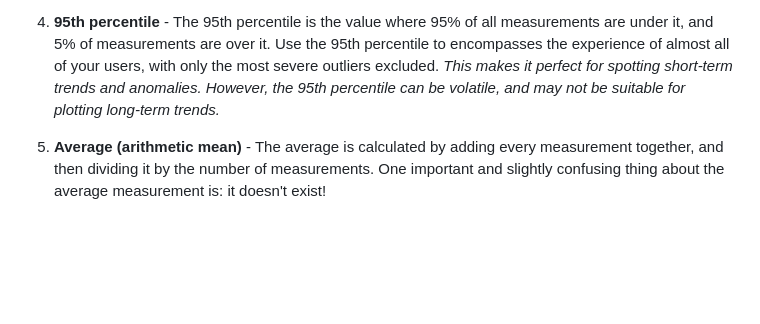
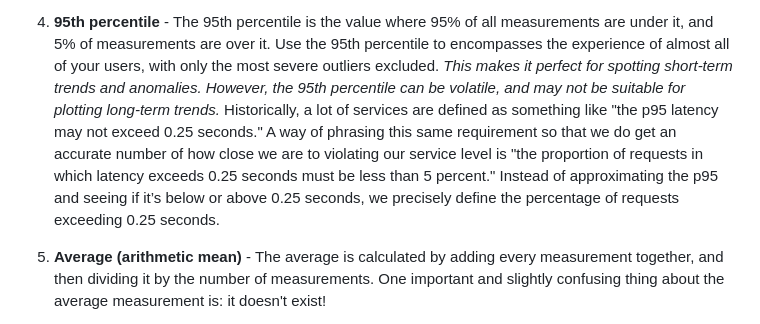
Before and after one commit to DhavalDalal/spring-flyway, a Markdown page: README-Actuator.md, the part around the change. GitHub-like rendering; blank space fills up the shorter version.

Commit message:
modified Percentiles and Averages section

```diff
--- a/README-Actuator.md
+++ b/README-Actuator.md
@@ -989,7 +989,12 @@ public class UserController {
 4. **95th percentile** - The 95th percentile is the value where 95% of all measurements are under it, and 5% of
    measurements are over it. Use the 95th percentile to encompasses the experience of almost all of your users,
    with only the most severe outliers excluded. _This makes it perfect for spotting short-term trends and anomalies.
-   However, the 95th percentile can be volatile, and may not be suitable for plotting long-term trends._
+   However, the 95th percentile can be volatile, and may not be suitable for plotting long-term trends._  Historically,
+   a lot of services are defined as something like "the p95 latency may not exceed 0.25 seconds."  A way of phrasing
+   this same requirement so that we do get an accurate number of how close we are to violating our service level is
+   "the proportion of requests in which latency exceeds 0.25 seconds must be less than 5 percent."  Instead of
+   approximating the p95 and seeing if it’s below or above 0.25 seconds, we precisely define the percentage of requests
+   exceeding 0.25 seconds.
 
 5. **Average (arithmetic mean)** - The average is calculated by adding every measurement together, and then
    dividing it by the number of measurements. One important and slightly confusing thing about the average
```
